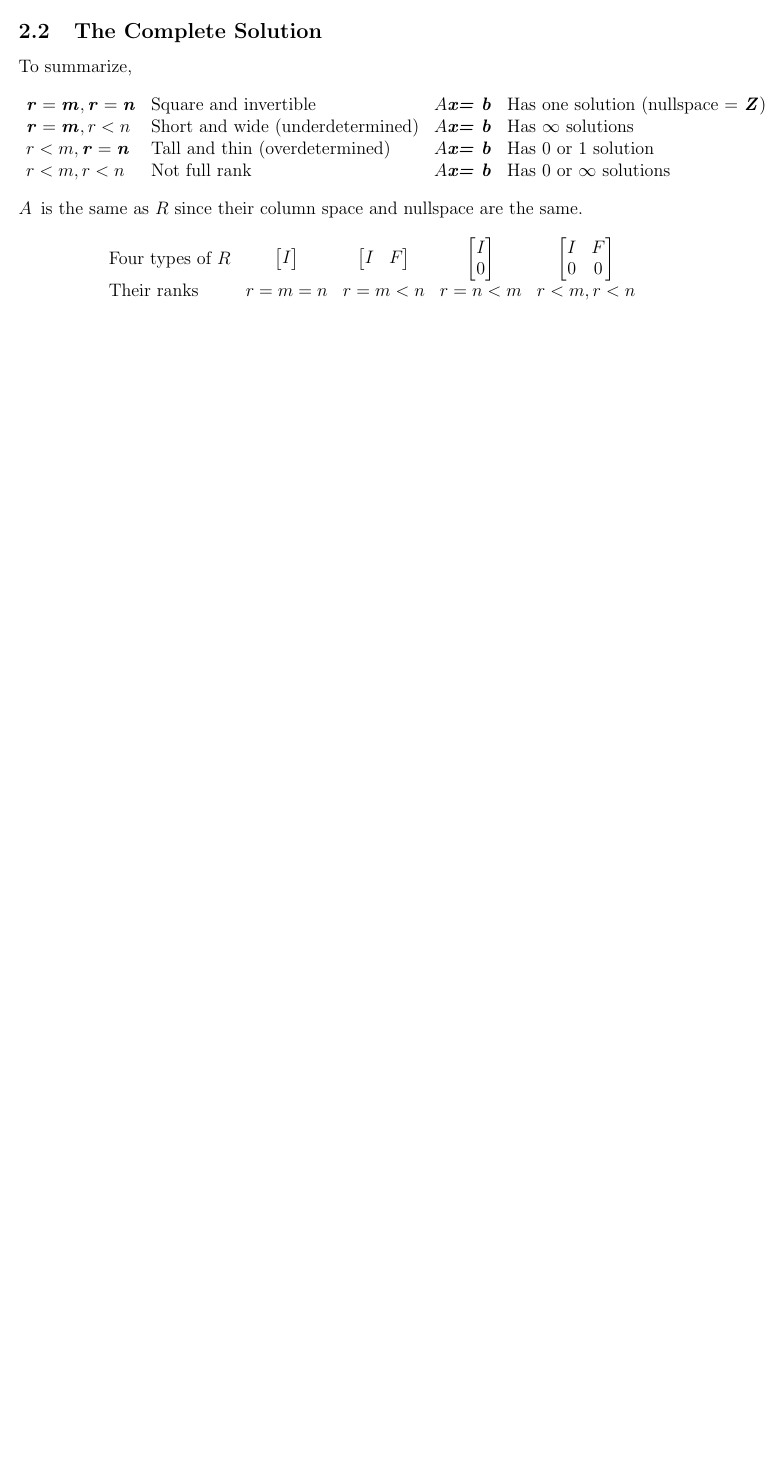
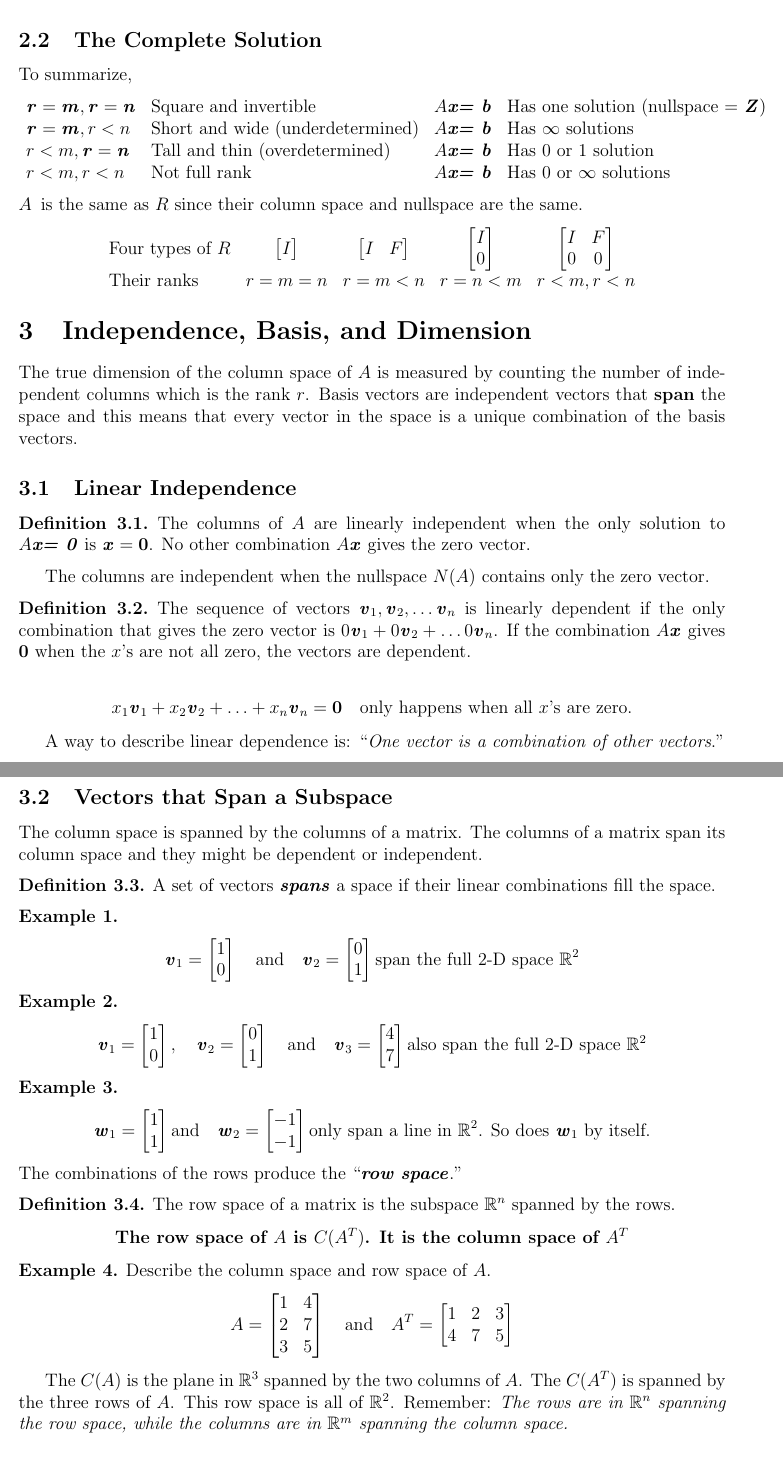
Before and after one commit to ValAnthonyB/Learning-Linear-Algebra-Through-Python, a LaTeX paper (Notes/03 Vector Space and Subspaces.tex): part of page 10 of 10 before the commit and two parts of pages 10 and 11 of 12 after it, the two joined at a grey line, cut so that both start at the same text, the shorter picture padded with empty space. Compiled offline with pdfLaTeX.

Commit message:
Added basis and linear independence

```diff
--- a/Notes/03 Vector Space and Subspaces.tex
+++ b/Notes/03 Vector Space and Subspaces.tex
@@ -16,8 +16,14 @@
 \newcommand{\x}{\textbf{\textit{x}}}
 \newcommand{\B}{\textbf{\textit{b}}}
 \newcommand{\system}{\textbf{\textit{\A \x = \B}}}
+\newcommand{\nullsystem}{\textbf{\textit{\A \x = 0}}}
 
 \newtheorem*{remark}{Remark}
+\theoremstyle{definition}
+\newtheorem{definition}{Definition}[section]
+\newtheorem{example}{Example}
+
+
 \newcommand*{\vertbar}{\rule[-1ex]{0.5pt}{2.5ex}}
 
 \newenvironment{problem}[2][Problem]{\begin{trivlist}
@@ -577,3 +583,67 @@
 	\end{array}
 	$$
 
+\section{Independence, Basis, and Dimension}
+	The true dimension of the column space of $A$ is measured by counting the number of independent columns which is the rank $r$. Basis vectors are independent vectors that \textbf{span} the space and this means that every vector in the space is a unique combination of the basis vectors.
+
+
+\subsection{Linear Independence}
+		\begin{definition}
+			The columns of $A$ are linearly independent when the only solution to $\nullsystem$ is $\V{x} = \textbf{0}$. No other combination $A\V{x}$ gives the zero vector.
+		\end{definition}
+
+		The columns are independent when the nullspace $N(A)$ contains only the zero vector.
+
+		\begin{definition}
+			The sequence of vectors $\V{v}_1, \V{v}_2, \ldots \V{v}_n$ is linearly dependent if the only combination that gives the zero vector is $0\V{v}_1 + 0\V{v}_2 + \ldots 0\V{v}_n$. If the combination $A\V{x}$ gives \textbf{0} when the $x$'s are not all zero, the vectors are dependent.
+
+			\begin{gather*}
+				x_1 \V{v}_1+ x_2 \V{v}_2 + \ldots + x_n \V{v}_n = \textbf{0} \quad \text{only happens when all $x$'s are zero.}
+			\end{gather*}
+		\end{definition}
+
+	A way to describe linear dependence is: ``\textit{One vector is a combination of other vectors}."
+
+\subsection{Vectors that Span a Subspace}
+		The column space is spanned by the columns of a matrix. The columns of a matrix span its column space and they might be dependent or independent.
+					\begin{definition}
+						A set of vectors \textbf{\textit{spans}} a space if their linear combinations fill the space.
+					\end{definition}
+
+
+					\begin{example}
+						\begin{gather*}
+							\V{v}_1 = \begin{bmatrix}1 \\ 0 \end{bmatrix} \quad \text{and} \quad \V{v}_2 = \begin{bmatrix}0 \\ 1 \end{bmatrix} \text{span the full 2-D space \R{2}}
+						\end{gather*}
+					\end{example}
+
+					\begin{example}
+						\begin{gather*}
+							\V{v}_1 = \begin{bmatrix}1 \\ 0 \end{bmatrix}, \quad \V{v}_2 = \begin{bmatrix}0 \\ 1 \end{bmatrix} \quad \text{and} \quad \V{v}_3 = \begin{bmatrix}4\\ 7 \end{bmatrix} \text{also span the full 2-D space \R{2}}
+						\end{gather*}
+					\end{example}
+
+					\begin{example}
+						\begin{gather*}
+							\V{w}_1 = \begin{bmatrix}1 \\ 1 \end{bmatrix} \text{and} \quad \V{w}_2 = \begin{bmatrix}-1 \\ -1 \end{bmatrix} \text{only span a line in \R{2}. So does $\V{w}_1$ by itself.}
+						\end{gather*}
+					\end{example}
+
+
+
+	\noindent The combinations of the rows produce the ``\textbf{\textit{row space}}."
+		\begin{definition}
+			The row space of a matrix is the subspace \R{n} spanned by the rows.
+				\begin{gather*}
+					\text{\textbf{The row space of $A$ is $C(A^T)$. It is the column space of $A^T$}}
+				\end{gather*}
+		\end{definition}
+
+				\begin{example}
+					Describe the column space and row space of $A$.
+					\begin{gather*}
+					A = \begin{bmatrix}1&4\\ 2&7 \\ 3&5 \end{bmatrix} \quad \text{and} \quad A^T = \begin{bmatrix}1&2&3 \\ 4&7&5\end{bmatrix}
+					\end{gather*}
+
+					The $C(A)$ is the plane in \R{3} spanned by the two columns of $A$. The $C(A^T)$ is spanned by the three rows of $A$. This row space is all of \R{2}. Remember: \textit{The rows are in \R{n} spanning the row space, while the columns are in \R{m} spanning the column space.}
+				\end{example}
@@ -579,0 +670 @@
+		\end{definition}
```
Also changed, not shown: Notes/03 Vector Space and Subspaces.pdf, Notes/03 Vector Space and Subspaces.tex (46 more changed lines), 3 other files.
